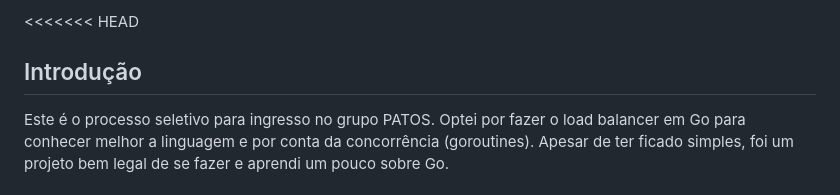
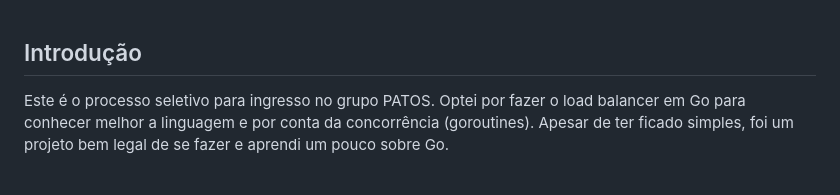
Before and after one commit to patos-ufscar/psel, a Markdown page: README.md, the part around the change. GitHub-like rendering.

```diff
--- a/README.md
+++ b/README.md
@@ -1,4 +1,3 @@
-<<<<<<< HEAD
 ## Introdução
 Este é o processo seletivo para ingresso no grupo PATOS. Optei por fazer o load balancer em Go para conhecer melhor a linguagem e por conta da concorrência (goroutines). Apesar de ter ficado simples, foi um projeto bem legal de se fazer e aprendi um pouco sobre Go.
 ## Instalação
```
